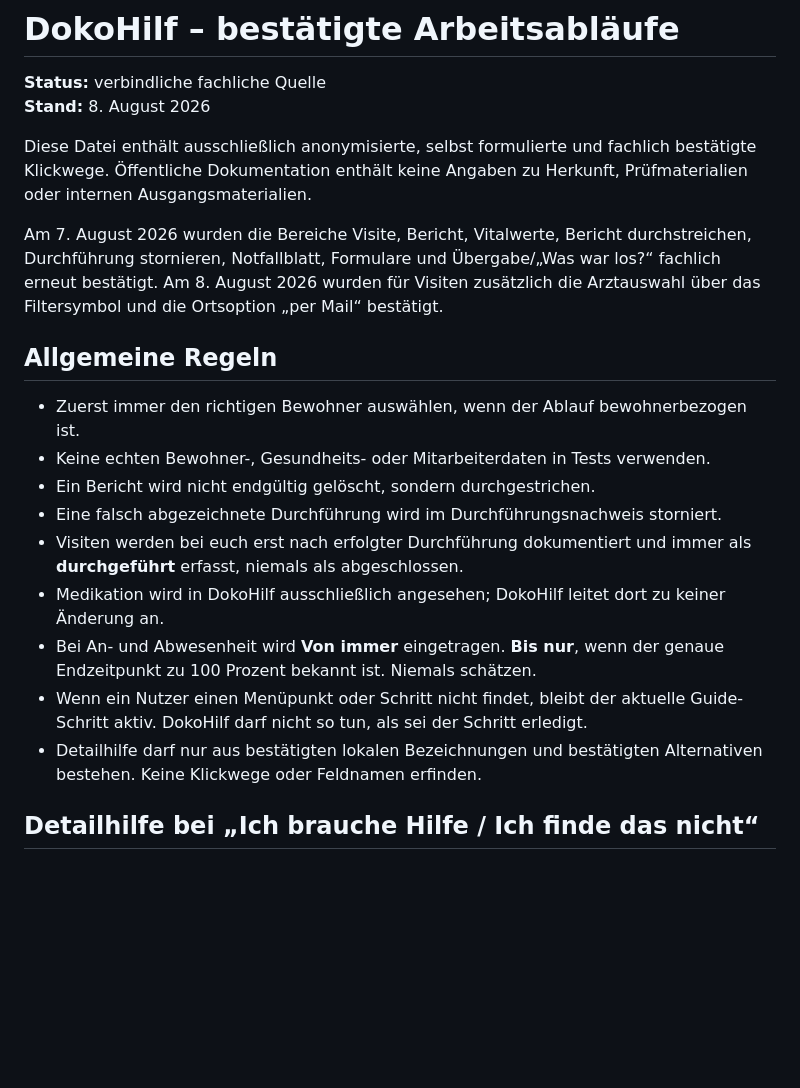
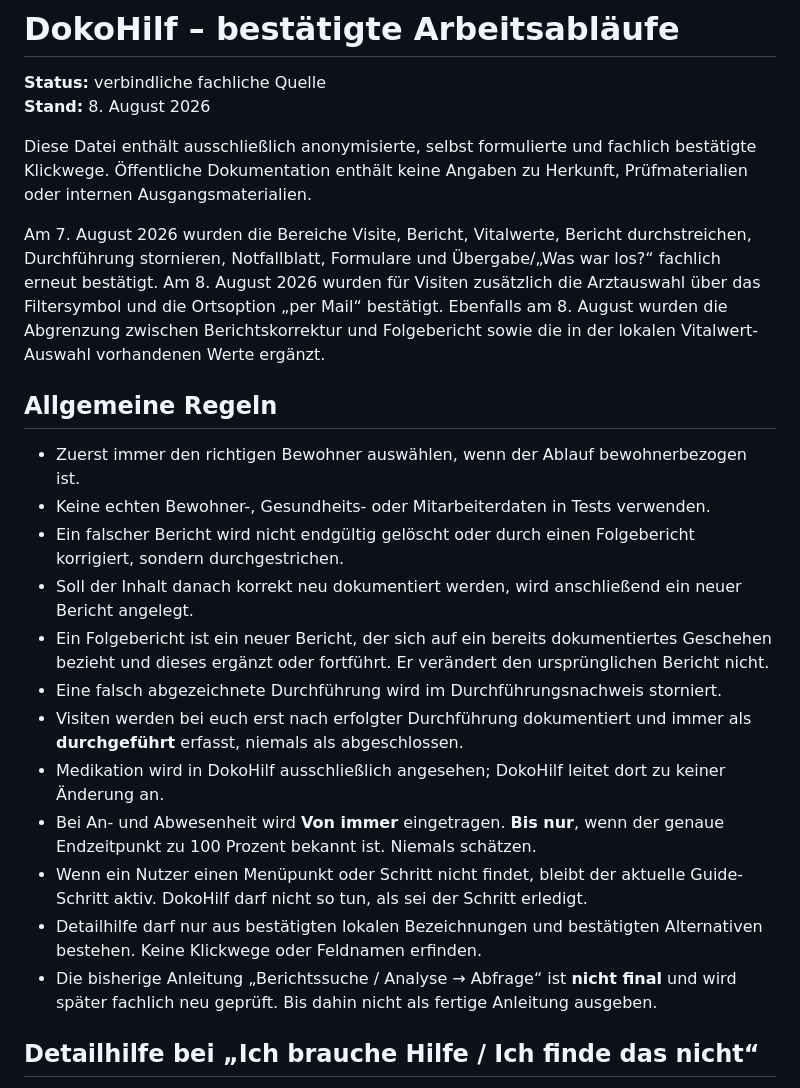
Before and after one commit to ys2mm422yb-max/DokoHilf, a Markdown page: CONFIRMED_WORKFLOWS.md, the part around one of its changes. GitHub-like rendering; blank space fills up the shorter version.

```diff
--- a/CONFIRMED_WORKFLOWS.md
+++ b/CONFIRMED_WORKFLOWS.md
@@ -5,19 +5,22 @@
 
 Diese Datei enthält ausschließlich anonymisierte, selbst formulierte und fachlich bestätigte Klickwege. Öffentliche Dokumentation enthält keine Angaben zu Herkunft, Prüfmaterialien oder internen Ausgangsmaterialien.
 
-Am 7. August 2026 wurden die Bereiche Visite, Bericht, Vitalwerte, Bericht durchstreichen, Durchführung stornieren, Notfallblatt, Formulare und Übergabe/„Was war los?“ fachlich erneut bestätigt. Am 8. August 2026 wurden für Visiten zusätzlich die Arztauswahl über das Filtersymbol und die Ortsoption „per Mail“ bestätigt.
+Am 7. August 2026 wurden die Bereiche Visite, Bericht, Vitalwerte, Bericht durchstreichen, Durchführung stornieren, Notfallblatt, Formulare und Übergabe/„Was war los?“ fachlich erneut bestätigt. Am 8. August 2026 wurden für Visiten zusätzlich die Arztauswahl über das Filtersymbol und die Ortsoption „per Mail“ bestätigt. Ebenfalls am 8. August wurden die Abgrenzung zwischen Berichtskorrektur und Folgebericht sowie die in der lokalen Vitalwert-Auswahl vorhandenen Werte ergänzt.
 
 ## Allgemeine Regeln
 
 - Zuerst immer den richtigen Bewohner auswählen, wenn der Ablauf bewohnerbezogen ist.
 - Keine echten Bewohner-, Gesundheits- oder Mitarbeiterdaten in Tests verwenden.
-- Ein Bericht wird nicht endgültig gelöscht, sondern durchgestrichen.
+- Ein falscher Bericht wird nicht endgültig gelöscht oder durch einen Folgebericht korrigiert, sondern durchgestrichen.
+- Soll der Inhalt danach korrekt neu dokumentiert werden, wird anschließend ein neuer Bericht angelegt.
+- Ein Folgebericht ist ein neuer Bericht, der sich auf ein bereits dokumentiertes Geschehen bezieht und dieses ergänzt oder fortführt. Er verändert den ursprünglichen Bericht nicht.
 - Eine falsch abgezeichnete Durchführung wird im Durchführungsnachweis storniert.
 - Visiten werden bei euch erst nach erfolgter Durchführung dokumentiert und immer als **durchgeführt** erfasst, niemals als abgeschlossen.
 - Medikation wird in DokoHilf ausschließlich angesehen; DokoHilf leitet dort zu keiner Änderung an.
 - Bei An- und Abwesenheit wird **Von immer** eingetragen. **Bis nur**, wenn der genaue Endzeitpunkt zu 100 Prozent bekannt ist. Niemals schätzen.
 - Wenn ein Nutzer einen Menüpunkt oder Schritt nicht findet, bleibt der aktuelle Guide-Schritt aktiv. DokoHilf darf nicht so tun, als sei der Schritt erledigt.
 - Detailhilfe darf nur aus bestätigten lokalen Bezeichnungen und bestätigten Alternativen bestehen. Keine Klickwege oder Feldnamen erfinden.
+- Die bisherige Anleitung „Berichtssuche / Analyse → Abfrage“ ist **nicht final** und wird später fachlich neu geprüft. Bis dahin nicht als fertige Anleitung ausgeben.
 
 ## Detailhilfe bei „Ich brauche Hilfe / Ich finde das nicht“
 
```
Also changed, not shown: other parts of CONFIRMED_WORKFLOWS.md (+19 -8 lines).
